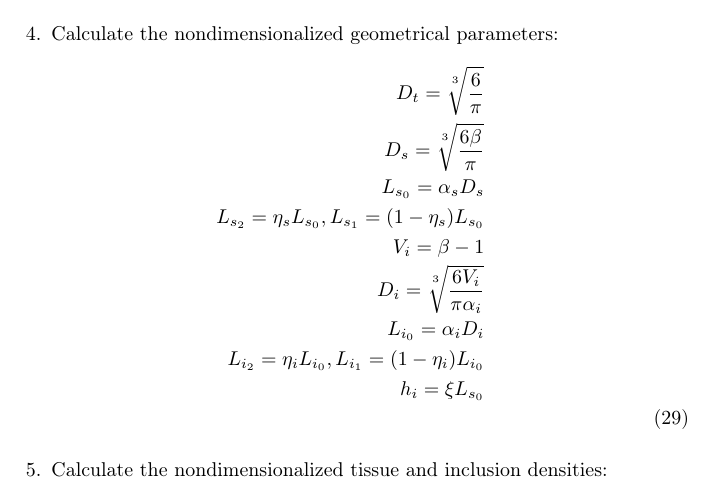
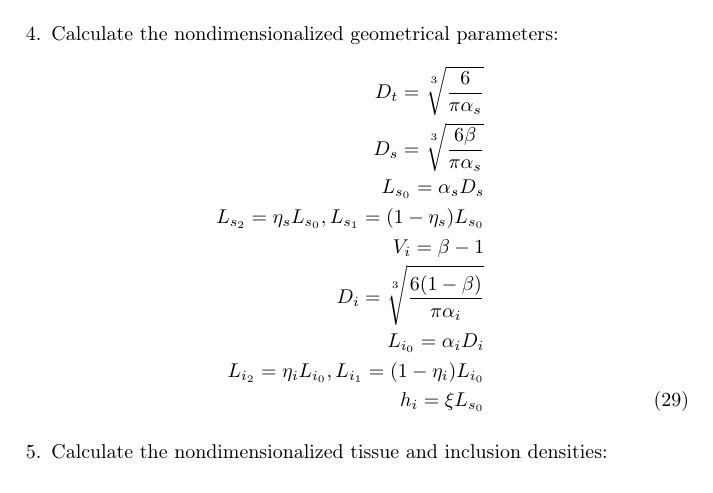
Before and after one commit to seastate/PyLarva, a LaTeX document (Roadmap/NonDimSpheroid5.tex): part of page 10 of 13, cut so that both start at the same text. Compiled offline with pdfLaTeX.

Commit message:
More tweaks and corrections

```diff
--- a/Roadmap/NonDimSpheroid5.tex
+++ b/Roadmap/NonDimSpheroid5.tex
@@ -530,18 +530,18 @@ From these parameters, the steps to obtain the corresponding nondimensional para
 	\end{eqnarray}
 	\item Calculate the nondimensionalized geometrical parameters:
 	\begin{eqnarray}\label{d2ndpars4a}
-		D_t = \sqrt[\uproot{5}3]{\frac{6}{\pi}} \non \\
-		D_s = \sqrt[\uproot{5}3]{\frac{6 \beta}{\pi}} \non \\
+		D_t = \sqrt[\uproot{5}3]{\frac{6}{\pi \alpha_s}} \non \\
+		D_s = \sqrt[\uproot{5}3]{\frac{6 \beta}{\pi \alpha_s}} \non \\
 		L_{s_0} = \alpha_s D_s \non \\
 		L_{s_2} = \eta_s L_{s_0}, L_{s_1} = (1 - \eta_s) L_{s_0} \non \\
 		%L_{s_2} = \eta_s L_{s_0}, L_{s_1} = L_{s_0} - L_{s_2} \non \\
 		%V_i = \frac{V^*_i}{V^*_t} \non \\
 		V_i = \beta - 1 \non \\
-		D_i = \sqrt[\uproot{5}3]{\frac{6 V_i}{\pi \alpha_i}} \non \\
-		%D_i = \sqrt[\uproot{5}3]{\frac{12 V_i}{\alpha_i}} \non \\
+		D_i = \sqrt[\uproot{5}3]{\frac{6 (1-\beta)}{\pi \alpha_i}} \non \\
+		%D_i = \sqrt[\uproot{5}3]{\frac{6 V_i}{\pi \alpha_i}} \non \\
 		L_{i_0} = \alpha_i D_i \non \\
 		L_{i_2} = \eta_i L_{i_0}, L_{i_1} = (1 - \eta_i) L_{i_0} \non \\
-		h_i = \xi L_{s_0} \non \\
+		h_i = \xi L_{s_0}
 		%h_i = \frac{h^*_i}{D_t^*}
 		%L_{i_1} = \frac{L^*_{i_1}}{D_{sph}^*}, L_{i_2} = \frac{L^*_{i_2}}{D_{sph}^*}, D_i = \frac{D^*_i}{D_{sph}^*}, h_i = \frac{h^*_i}{D_{sph}^*}
 	\end{eqnarray}
```
